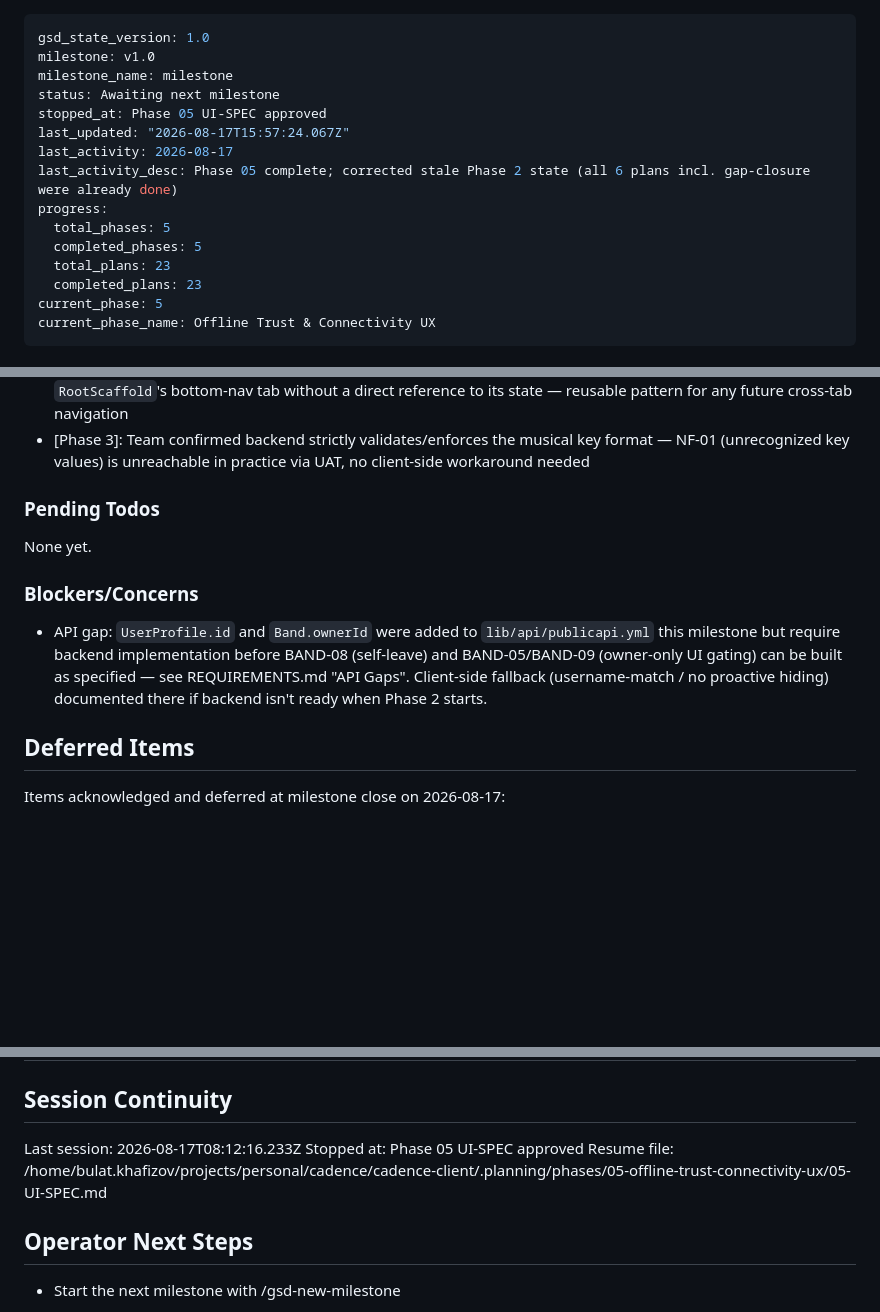
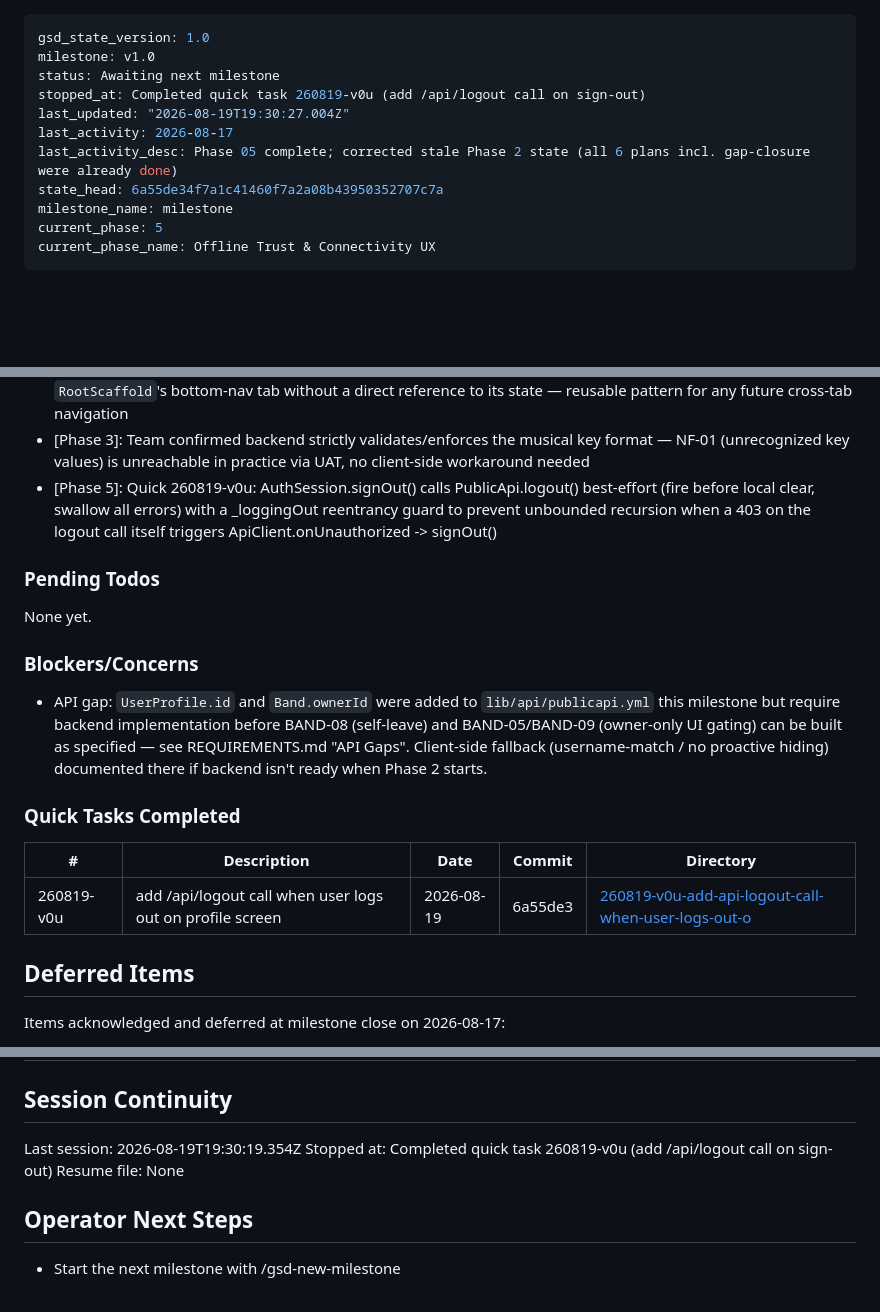
Before and after one commit to cadence-muse/client, a Markdown page: .planning/STATE.md, 3 parts joined by grey strips. GitHub-like rendering; blank space fills up the shorter version.

Commit message:
docs(quick-260819-v0u): add /api/logout call when user logs out on profile screen
Co-Authored-By: Claude Sonnet 5 <noreply@anthropic.com>

```diff
--- a/.planning/STATE.md
+++ b/.planning/STATE.md
@@ -1,17 +1,13 @@
 ---
 gsd_state_version: 1.0
 milestone: v1.0
-milestone_name: milestone
 status: Awaiting next milestone
-stopped_at: Phase 05 UI-SPEC approved
-last_updated: "2026-08-17T15:57:24.067Z"
+stopped_at: Completed quick task 260819-v0u (add /api/logout call on sign-out)
+last_updated: "2026-08-19T19:30:27.004Z"
 last_activity: 2026-08-17
 last_activity_desc: Phase 05 complete; corrected stale Phase 2 state (all 6 plans incl. gap-closure were already done)
-progress:
-  total_phases: 5
-  completed_phases: 5
-  total_plans: 23
-  completed_plans: 23
+state_head: 6a55de34f7a1c41460f7a2a08b43950352707c7a
+milestone_name: milestone
 current_phase: 5
 current_phase_name: Offline Trust & Connectivity UX
 ---
@@ -102,6 +98,7 @@ Recent decisions affecting current work:
 - [Phase 3]: 03-04 (gap closure): `updateBandTrack` now always sends all 6 editable fields (title/artist required, non-nullable) instead of omitting nulls — server treats an omitted field as "keep" and an explicit `null` as "clear"; applies to any future PUT/PATCH with optional clearable fields (e.g. setlist mutations)
 - [Phase 3]: 03-04: New `SelectedTabIndex` Riverpod notifier (`navigation_provider.dart`) lets a screen switch `RootScaffold`'s bottom-nav tab without a direct reference to its state — reusable pattern for any future cross-tab navigation
 - [Phase 3]: Team confirmed backend strictly validates/enforces the musical key format — NF-01 (unrecognized key values) is unreachable in practice via UAT, no client-side workaround needed
+- [Phase 5]: Quick 260819-v0u: AuthSession.signOut() calls PublicApi.logout() best-effort (fire before local clear, swallow all errors) with a _loggingOut reentrancy guard to prevent unbounded recursion when a 403 on the logout call itself triggers ApiClient.onUnauthorized -> signOut()
 
 ### Pending Todos
 
@@ -110,6 +107,12 @@ None yet.
 ### Blockers/Concerns
 
 - API gap: `UserProfile.id` and `Band.ownerId` were added to `lib/api/publicapi.yml` this milestone but require backend implementation before BAND-08 (self-leave) and BAND-05/BAND-09 (owner-only UI gating) can be built as specified — see REQUIREMENTS.md "API Gaps". Client-side fallback (username-match / no proactive hiding) documented there if backend isn't ready when Phase 2 starts.
+
+### Quick Tasks Completed
+
+| # | Description | Date | Commit | Directory |
+|---|-------------|------|--------|-----------|
+| 260819-v0u | add /api/logout call when user logs out on profile screen | 2026-08-19 | 6a55de3 | [260819-v0u-add-api-logout-call-when-user-logs-out-o](./quick/260819-v0u-add-api-logout-call-when-user-logs-out-o/) |
 
 ## Deferred Items
 
@@ -121,9 +124,9 @@ Items acknowledged and deferred at milestone close on 2026-08-17:
 
 ## Session Continuity
 
-Last session: 2026-08-17T08:12:16.233Z
-Stopped at: Phase 05 UI-SPEC approved
-Resume file: /home/bulat.khafizov/projects/personal/cadence/cadence-client/.planning/phases/05-offline-trust-connectivity-ux/05-UI-SPEC.md
+Last session: 2026-08-19T19:30:19.354Z
+Stopped at: Completed quick task 260819-v0u (add /api/logout call on sign-out)
+Resume file: None
 
 ## Operator Next Steps
 
```
Also changed, not shown: 1 other file.
